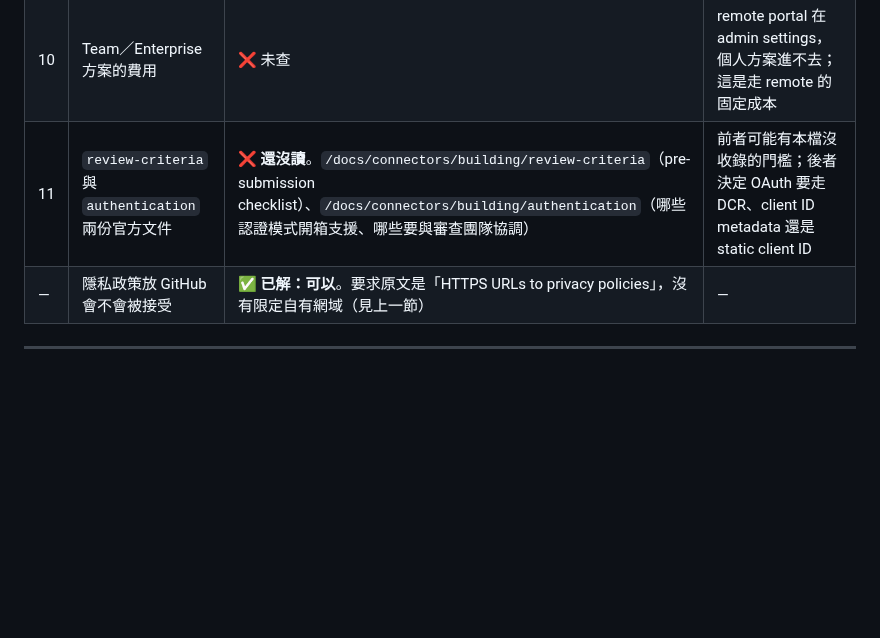
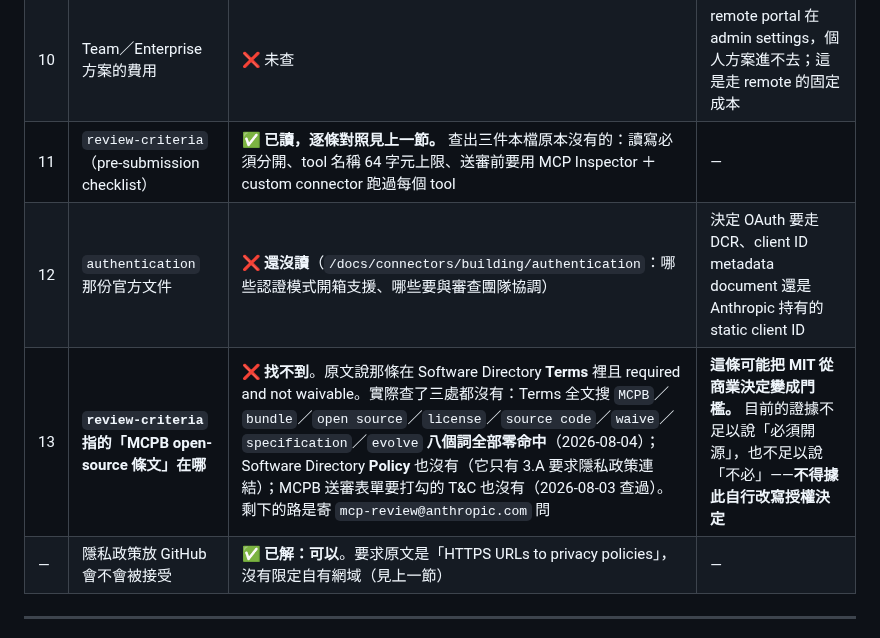
Before and after one commit to henryyeh182/evidra, a Markdown page: docs/distribution-channels.md, the part around one of its changes. GitHub-like rendering; blank space fills up the shorter version.

```diff
--- a/docs/distribution-channels.md
+++ b/docs/distribution-channels.md
@@ -328,7 +387,9 @@ collection／usage and storage／third-party sharing／data retention／contact
 | 8 | Garmin Connect Developer Program 是不是暫停中 | ❌ **無定論**。官方 Health API 頁與 FAQ 都寫「Stay tuned for more updates on the program」，同時 FAQ 又寫「please request … we'll quickly review your application」（約兩個工作日）。**說暫停的只有一份第三方部落格**，Garmin 論壇 thread 438046 零回覆。剩下的路是寄 `connect-support@developer.garmin.com` | 已確認的是**只給企業／商業用途**、要申請要審核（見 [implementation plan P4](fitness-mcp-implementation-plan.md)）。是否暫停決定「能不能排程」而不是「能不能做」 |
 | 9 | remote portal 的「不同使用者連不同 URL」實際怎麼運作 | ❌ 未查。官方文件只確認**這個選項存在**（Connection 一步：「whether every user connects to the same URL or different users connect to different URLs」），沒有說明審查怎麼驗、reviewer 用哪個 URL | 決定「使用者自己 host、我們不持有 evidence」這條路能不能上架 |
 | 10 | Team／Enterprise 方案的費用 | ❌ 未查 | remote portal 在 admin settings，個人方案進不去；這是走 remote 的固定成本 |
-| 11 | `review-criteria` 與 `authentication` 兩份官方文件 | ❌ **還沒讀**。`/docs/connectors/building/review-criteria`（pre-submission checklist）、`/docs/connectors/building/authentication`（哪些認證模式開箱支援、哪些要與審查團隊協調） | 前者可能有本檔沒收錄的門檻；後者決定 OAuth 要走 DCR、client ID metadata 還是 static client ID |
+| 11 | `review-criteria`（pre-submission checklist） | ✅ **已讀，逐條對照見上一節。** 查出三件本檔原本沒有的：讀寫必須分開、tool 名稱 64 字元上限、送審前要用 MCP Inspector ＋ custom connector 跑過每個 tool | — |
+| 12 | `authentication` 那份官方文件 | ❌ **還沒讀**（`/docs/connectors/building/authentication`：哪些認證模式開箱支援、哪些要與審查團隊協調） | 決定 OAuth 要走 DCR、client ID metadata document 還是 Anthropic 持有的 static client ID |
+| 13 | **`review-criteria` 指的「MCPB open-source 條文」在哪** | ❌ **找不到**。原文說那條在 Software Directory **Terms** 裡且 required and not waivable。實際查了三處都沒有：Terms 全文搜 `MCPB`／`bundle`／`open source`／`license`／`source code`／`waive`／`specification`／`evolve` **八個詞全部零命中**（2026-08-04）；Software Directory **Policy** 也沒有（它只有 3.A 要求隱私政策連結）；MCPB 送審表單要打勾的 T&C 也沒有（2026-08-03 查過）。剩下的路是寄 `mcp-review@anthropic.com` 問 | **這條可能把 MIT 從商業決定變成門檻。** 目前的證據不足以說「必須開源」，也不足以說「不必」——**不得據此自行改寫授權決定** |
 | — | 隱私政策放 GitHub 會不會被接受 | ✅ **已解：可以**。要求原文是「HTTPS URLs to privacy policies」，沒有限定自有網域（見上一節） | — |
 
 ---
```
Also changed, not shown: other parts of docs/distribution-channels.md (+59 -0 lines).
